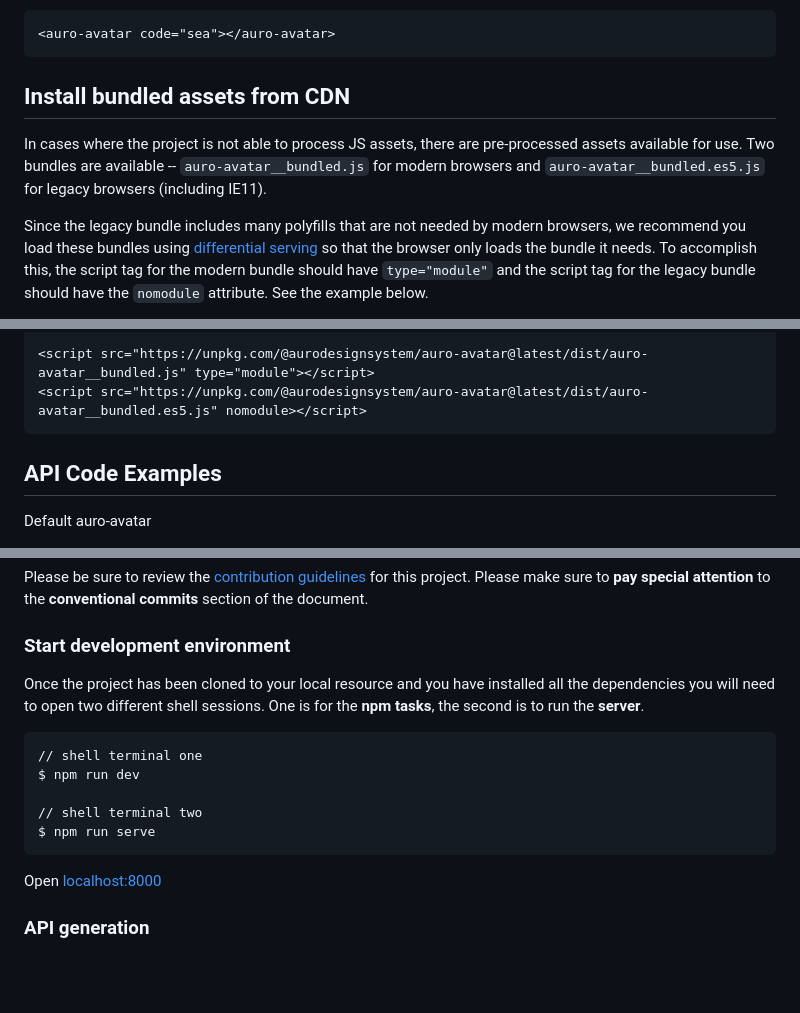
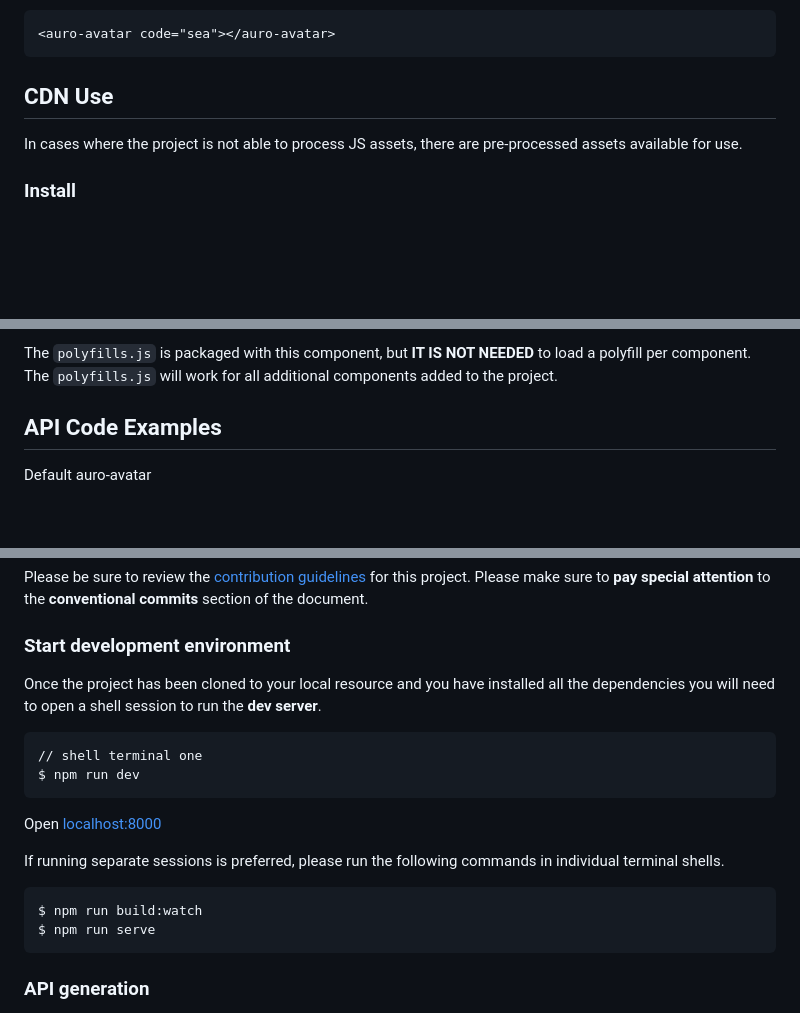
Before and after one commit to AlaskaAirlines/auro-avatar, a Markdown page: README.md, 3 parts joined by grey strips. GitHub-like rendering; blank space fills up the shorter version.

Commit message:
docs: update README.md #38
Changes to be committed:
	modified:   README.md

````diff
--- a/README.md
+++ b/README.md
@@ -42,9 +42,9 @@ import "@aurodesignsystem/auro-avatar";
 <auro-avatar code="sea"></auro-avatar>
 ```
 
-## Install bundled assets from CDN
+## CDN Use
 
-In cases where the project is not able to process JS assets, there are pre-processed assets available for use. Two bundles are available -- `auro-avatar__bundled.js` for modern browsers and `auro-avatar__bundled.es5.js` for legacy browsers (including IE11).
+In cases where the project is not able to process JS assets, there are pre-processed assets available for use.
 
-Since the legacy bundle includes many polyfills that are not needed by modern browsers, we recommend you load these bundles using [differential serving](https://philipwalton.com/articles/deploying-es2015-code-in-production-today/) so that the browser only loads the bundle it needs. To accomplish this, the script tag for the modern bundle should have `type="module"` and the script tag for the legacy bundle should have the `nomodule` attribute. See the example below.
+### Install
 
@@ -58,7 +64,5 @@ Since the legacy bundle includes many polyfills that are not needed by modern br
 
-<script src="https://unpkg.com/@aurodesignsystem/auro-avatar@latest/dist/auro-avatar__bundled.js" type="module"></script>
-<script src="https://unpkg.com/@aurodesignsystem/auro-avatar@latest/dist/auro-avatar__bundled.es5.js" nomodule></script>
-```
+The `polyfills.js` is packaged with this component, but **IT IS NOT NEEDED** to load a polyfill per component. The `polyfills.js` will work for all additional components added to the project.
 
 ## API Code Examples
 
@@ -76,17 +80,21 @@ Please be sure to review the [contribution guidelines](https://auro.alaskaair.co
 
 ### Start development environment
 
-Once the project has been cloned to your local resource and you have installed all the dependencies you will need to open two different shell sessions. One is for the **npm tasks**, the second is to run the **server**.
+Once the project has been cloned to your local resource and you have installed all the dependencies you will need to open a shell session to run the **dev server**.
 
 ```shell
 // shell terminal one
 $ npm run dev
-
-// shell terminal two
-$ npm run serve
 ```
 
 Open [localhost:8000](http://localhost:8000/)
+
+If running separate sessions is preferred, please run the following commands in individual terminal shells.
+
+```shell
+$ npm run build:watch
+$ npm run serve
+```
 
 ### API generation
 
````
Also changed, not shown: other parts of README.md (+10 -4 lines).
